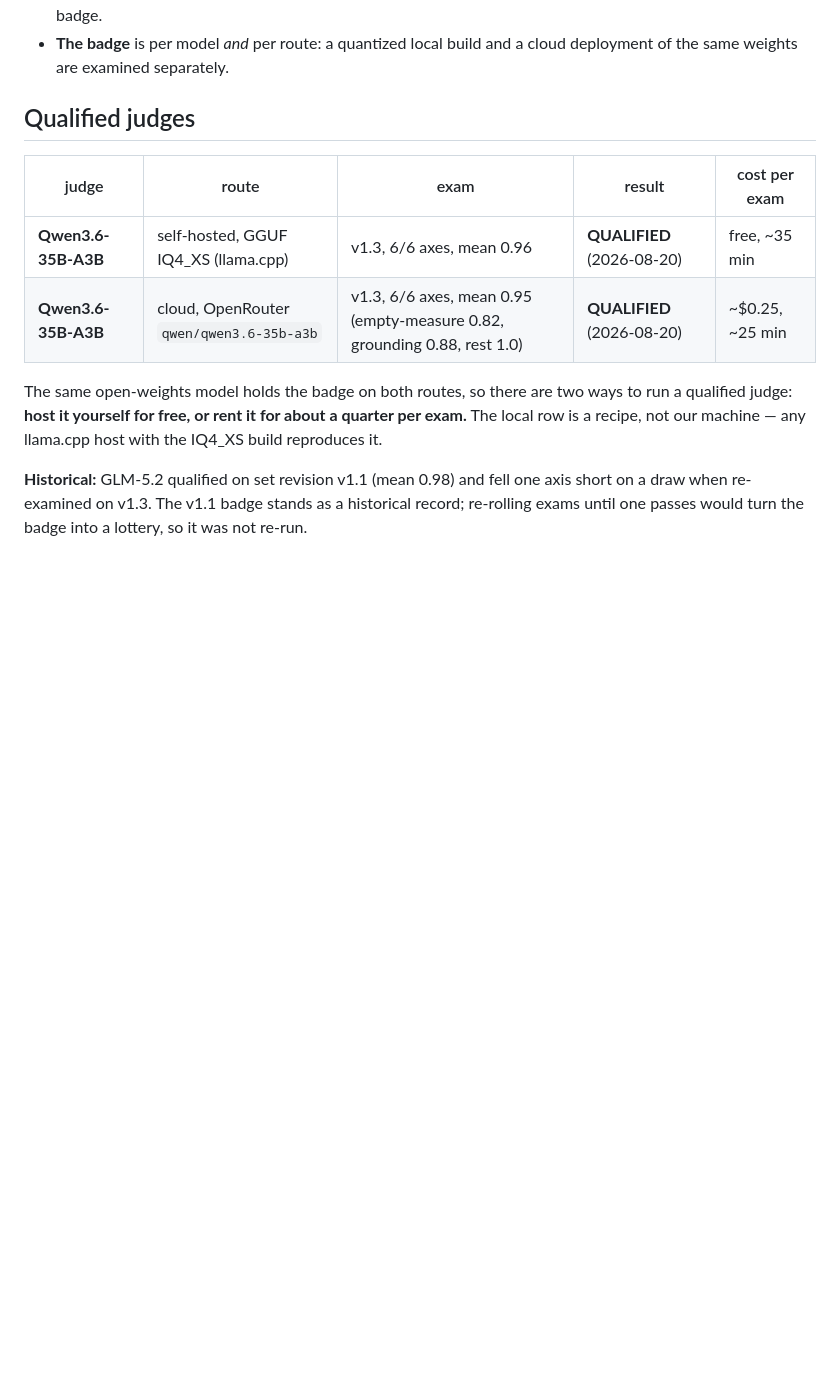
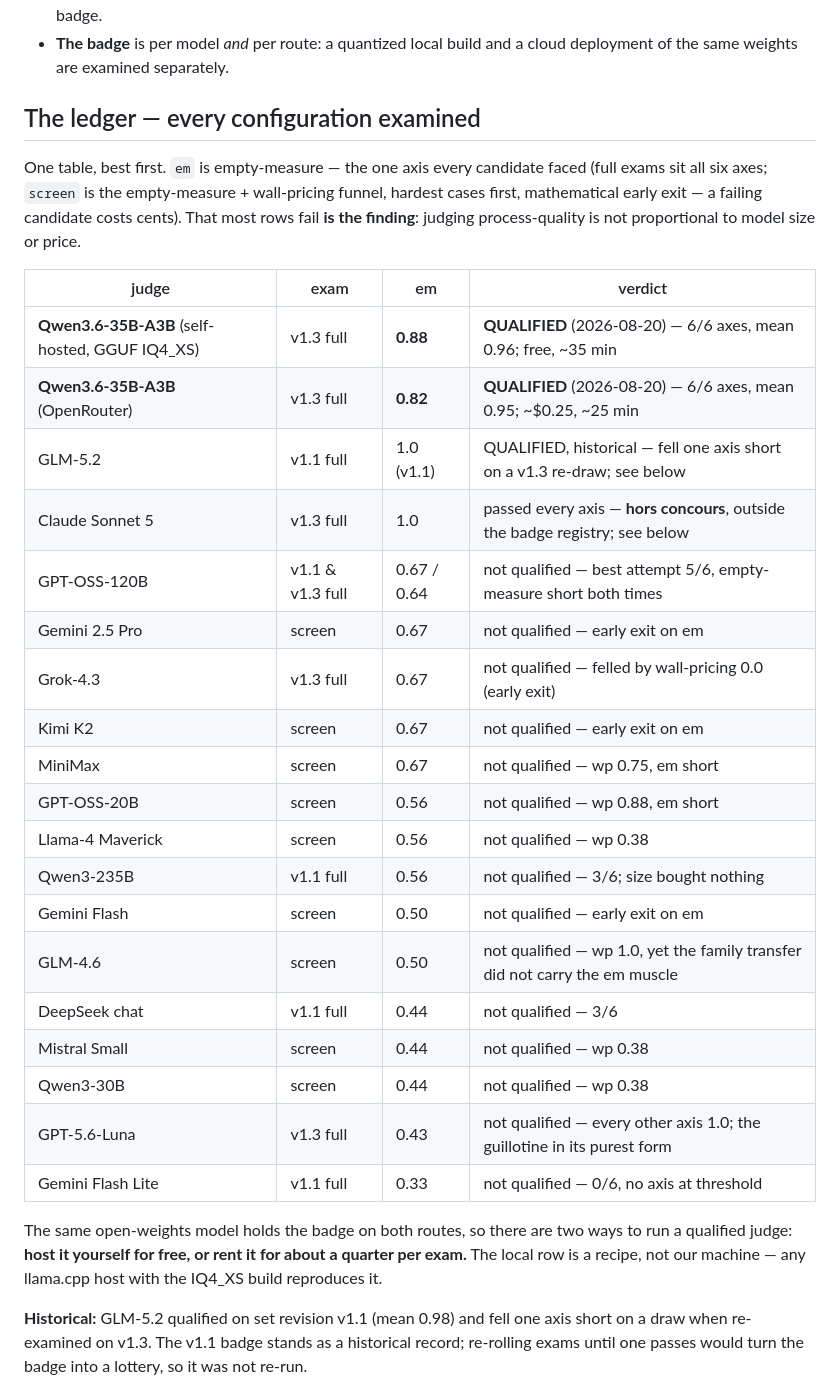
Before and after one commit to codechu/journeyman, a Markdown page: docs/judges.md, the part around one of its changes. GitHub-like rendering; blank space fills up the shorter version.

```diff
--- a/docs/judges.md
+++ b/docs/judges.md
@@ -31,12 +31,36 @@ journeyman qualify --set journeyman/calibration/v1_real.json \
 - **The badge** is per model *and* per route: a quantized local build and
   a cloud deployment of the same weights are examined separately.
 
-## Qualified judges
+## The ledger — every configuration examined
 
-| judge | route | exam | result | cost per exam |
-|---|---|---|---|---|
-| **Qwen3.6-35B-A3B** | self-hosted, GGUF IQ4_XS (llama.cpp) | v1.3, 6/6 axes, mean 0.96 | **QUALIFIED** (2026-08-20) | free, ~35 min |
-| **Qwen3.6-35B-A3B** | cloud, OpenRouter `qwen/qwen3.6-35b-a3b` | v1.3, 6/6 axes, mean 0.95 (empty-measure 0.82, grounding 0.88, rest 1.0) | **QUALIFIED** (2026-08-20) | ~$0.25, ~25 min |
+One table, best first. `em` is empty-measure — the one axis every
+candidate faced (full exams sit all six axes; `screen` is the
+empty-measure + wall-pricing funnel, hardest cases first, mathematical
+early exit — a failing candidate costs cents). That most rows fail
+**is the finding**: judging process-quality is not proportional to
+model size or price.
+
+| judge | exam | em | verdict |
+|---|---|---|---|
+| **Qwen3.6-35B-A3B** (self-hosted, GGUF IQ4_XS) | v1.3 full | **0.88** | **QUALIFIED** (2026-08-20) — 6/6 axes, mean 0.96; free, ~35 min |
+| **Qwen3.6-35B-A3B** (OpenRouter) | v1.3 full | **0.82** | **QUALIFIED** (2026-08-20) — 6/6 axes, mean 0.95; ~$0.25, ~25 min |
+| GLM-5.2 | v1.1 full | 1.0 (v1.1) | QUALIFIED, historical — fell one axis short on a v1.3 re-draw; see below |
+| Claude Sonnet 5 | v1.3 full | 1.0 | passed every axis — **hors concours**, outside the badge registry; see below |
+| GPT-OSS-120B | v1.1 & v1.3 full | 0.67 / 0.64 | not qualified — best attempt 5/6, empty-measure short both times |
+| Gemini 2.5 Pro | screen | 0.67 | not qualified — early exit on em |
+| Grok-4.3 | v1.3 full | 0.67 | not qualified — felled by wall-pricing 0.0 (early exit) |
+| Kimi K2 | screen | 0.67 | not qualified — early exit on em |
+| MiniMax | screen | 0.67 | not qualified — wp 0.75, em short |
+| GPT-OSS-20B | screen | 0.56 | not qualified — wp 0.88, em short |
+| Llama-4 Maverick | screen | 0.56 | not qualified — wp 0.38 |
+| Qwen3-235B | v1.1 full | 0.56 | not qualified — 3/6; size bought nothing |
+| Gemini Flash | screen | 0.50 | not qualified — early exit on em |
+| GLM-4.6 | screen | 0.50 | not qualified — wp 1.0, yet the family transfer did not carry the em muscle |
+| DeepSeek chat | v1.1 full | 0.44 | not qualified — 3/6 |
+| Mistral Small | screen | 0.44 | not qualified — wp 0.38 |
+| Qwen3-30B | screen | 0.44 | not qualified — wp 0.38 |
+| GPT-5.6-Luna | v1.3 full | 0.43 | not qualified — every other axis 1.0; the guillotine in its purest form |
+| Gemini Flash Lite | v1.1 full | 0.33 | not qualified — 0/6, no axis at threshold |
 
 The same open-weights model holds the badge on both routes, so there are
 two ways to run a qualified judge: **host it yourself for free, or rent
```
Also changed, not shown: other parts of docs/judges.md (+6 -36 lines).
